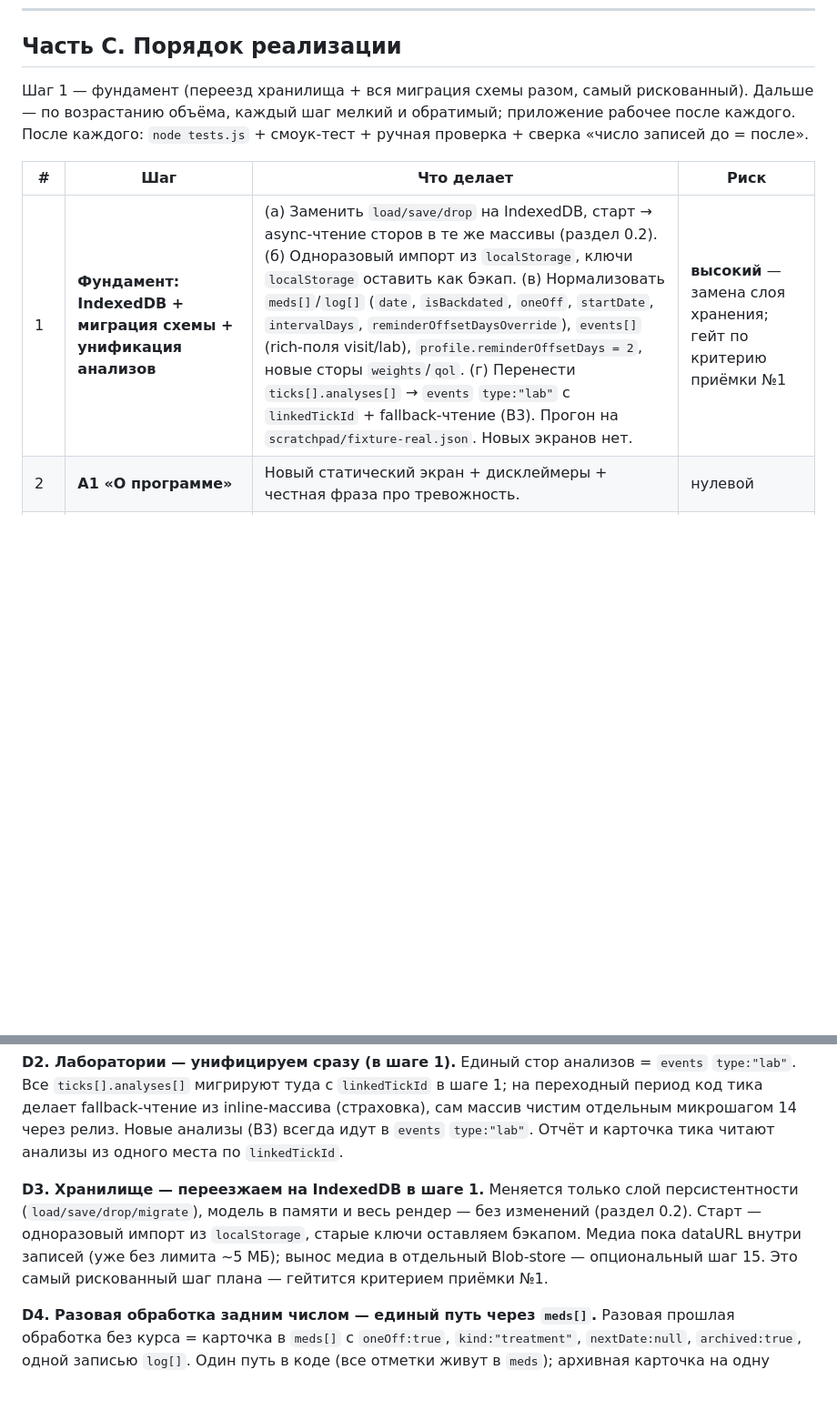
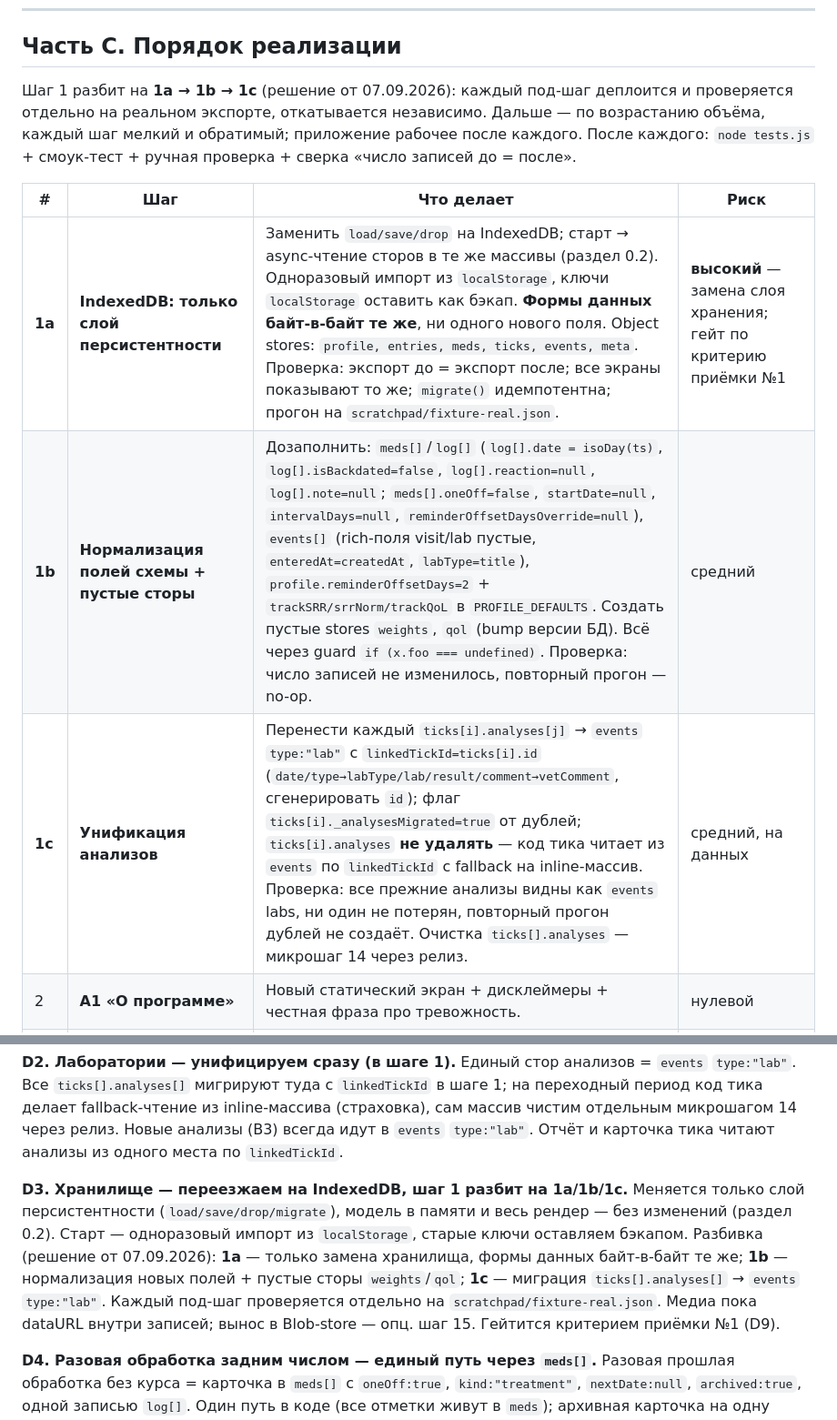
Before and after one commit to kashlakova-arch/misha-tracker, a Markdown page: PLAN-v2.md, 2 parts joined by grey strips. Shown at 91% size. GitHub-like rendering; blank space fills up the shorter version.

Commit message:
docs(plan-v2): разбить шаг 1 на 1a/1b/1c
1a — только переезд на IndexedDB, формы данных байт-в-байт те же.
1b — нормализация новых полей + пустые сторы weights/qol.
1c — миграция ticks[].analyses[] в events type:"lab".
Каждый под-шаг деплоится и проверяется отдельно на реальном экспорте.

Co-Authored-By: Claude Sonnet 5 <noreply@anthropic.com>

```diff
--- a/PLAN-v2.md
+++ b/PLAN-v2.md
@@ -459,13 +459,16 @@ events[] элемент type:"lab":
 
 ## Часть C. Порядок реализации
 
-Шаг 1 — фундамент (переезд хранилища + вся миграция схемы разом, самый рискованный). Дальше — по
-возрастанию объёма, каждый шаг мелкий и обратимый; приложение рабочее после каждого. После каждого:
-`node tests.js` + смоук-тест + ручная проверка + сверка «число записей до = после».
+Шаг 1 разбит на **1a → 1b → 1c** (решение от 07.09.2026): каждый под-шаг деплоится и проверяется
+отдельно на реальном экспорте, откатывается независимо. Дальше — по возрастанию объёма, каждый шаг
+мелкий и обратимый; приложение рабочее после каждого. После каждого: `node tests.js` + смоук-тест +
+ручная проверка + сверка «число записей до = после».
 
 | # | Шаг | Что делает | Риск |
 |---|---|---|---|
-| 1 | **Фундамент: IndexedDB + миграция схемы + унификация анализов** | (а) Заменить `load/save/drop` на IndexedDB, старт → async-чтение сторов в те же массивы (раздел 0.2). (б) Одноразовый импорт из `localStorage`, ключи `localStorage` оставить как бэкап. (в) Нормализовать `meds[]`/`log[]` (`date`, `isBackdated`, `oneOff`, `startDate`, `intervalDays`, `reminderOffsetDaysOverride`), `events[]` (rich-поля visit/lab), `profile.reminderOffsetDays = 2`, новые сторы `weights`/`qol`. (г) Перенести `ticks[].analyses[]` → `events` `type:"lab"` c `linkedTickId` + fallback-чтение (B3). Прогон на `scratchpad/fixture-real.json`. Новых экранов нет. | **высокий** — замена слоя хранения; гейт по критерию приёмки №1 |
+| **1a** | **IndexedDB: только слой персистентности** | Заменить `load/save/drop` на IndexedDB; старт → async-чтение сторов в те же массивы (раздел 0.2). Одноразовый импорт из `localStorage`, ключи `localStorage` оставить как бэкап. **Формы данных байт-в-байт те же**, ни одного нового поля. Object stores: `profile, entries, meds, ticks, events, meta`. Проверка: экспорт до = экспорт после; все экраны показывают то же; `migrate()` идемпотентна; прогон на `scratchpad/fixture-real.json`. | **высокий** — замена слоя хранения; гейт по критерию приёмки №1 |
+| **1b** | **Нормализация полей схемы + пустые сторы** | Дозаполнить: `meds[]`/`log[]` (`log[].date = isoDay(ts)`, `log[].isBackdated=false`, `log[].reaction=null`, `log[].note=null`; `meds[].oneOff=false`, `startDate=null`, `intervalDays=null`, `reminderOffsetDaysOverride=null`), `events[]` (rich-поля visit/lab пустые, `enteredAt=createdAt`, `labType=title`), `profile.reminderOffsetDays=2` + `trackSRR/srrNorm/trackQoL` в `PROFILE_DEFAULTS`. Создать пустые stores `weights`, `qol` (bump версии БД). Всё через guard `if (x.foo === undefined)`. Проверка: число записей не изменилось, повторный прогон — no-op. | средний |
+| **1c** | **Унификация анализов** | Перенести каждый `ticks[i].analyses[j]` → `events` `type:"lab"` c `linkedTickId=ticks[i].id` (`date/type→labType/lab/result/comment→vetComment`, сгенерировать `id`); флаг `ticks[i]._analysesMigrated=true` от дублей; `ticks[i].analyses` **не удалять** — код тика читает из `events` по `linkedTickId` с fallback на inline-массив. Проверка: все прежние анализы видны как `events` labs, ни один не потерян, повторный прогон дублей не создаёт. Очистка `ticks[].analyses` — микрошаг 14 через релиз. | средний, на данных |
 | 2 | **A1 «О программе»** | Новый статический экран + дисклеймеры + честная фраза про тревожность. | нулевой |
 | 3 | **B4 напоминание за N дней** | Логика в `scheduleTick` + `profile.reminderOffsetDays` + опц. `.ics`. Без новых экранов. | низкий |
 | 4 | **A3 график температуры** | Спарклайн из `entries[].answers.temp` в отчёт. Даёт компонент спарклайна для A2. | минимальный |
@@ -499,11 +502,14 @@ events[] элемент type:"lab":
 (страховка), сам массив чистим отдельным микрошагом 14 через релиз. Новые анализы (B3) всегда идут в
 `events` `type:"lab"`. Отчёт и карточка тика читают анализы из одного места по `linkedTickId`.
 
-**D3. Хранилище — переезжаем на IndexedDB в шаге 1.**
+**D3. Хранилище — переезжаем на IndexedDB, шаг 1 разбит на 1a/1b/1c.**
 Меняется только слой персистентности (`load/save/drop/migrate`), модель в памяти и весь рендер —
 без изменений (раздел 0.2). Старт — одноразовый импорт из `localStorage`, старые ключи оставляем
-бэкапом. Медиа пока dataURL внутри записей (уже без лимита ~5 МБ); вынос медиа в отдельный Blob-store —
-опциональный шаг 15. Это самый рискованный шаг плана — гейтится критерием приёмки №1.
+бэкапом. Разбивка (решение от 07.09.2026): **1a** — только замена хранилища, формы данных байт-в-байт
+те же; **1b** — нормализация новых полей + пустые сторы `weights`/`qol`; **1c** — миграция
+`ticks[].analyses[]` → `events` `type:"lab"`. Каждый под-шаг проверяется отдельно на
+`scratchpad/fixture-real.json`. Медиа пока dataURL внутри записей; вынос в Blob-store — опц. шаг 15.
+Гейтится критерием приёмки №1 (D9).
 
 **D4. Разовая обработка задним числом — единый путь через `meds[]`.**
 Разовая прошлая обработка без курса = карточка в `meds[]` с `oneOff:true`, `kind:"treatment"`,
```
